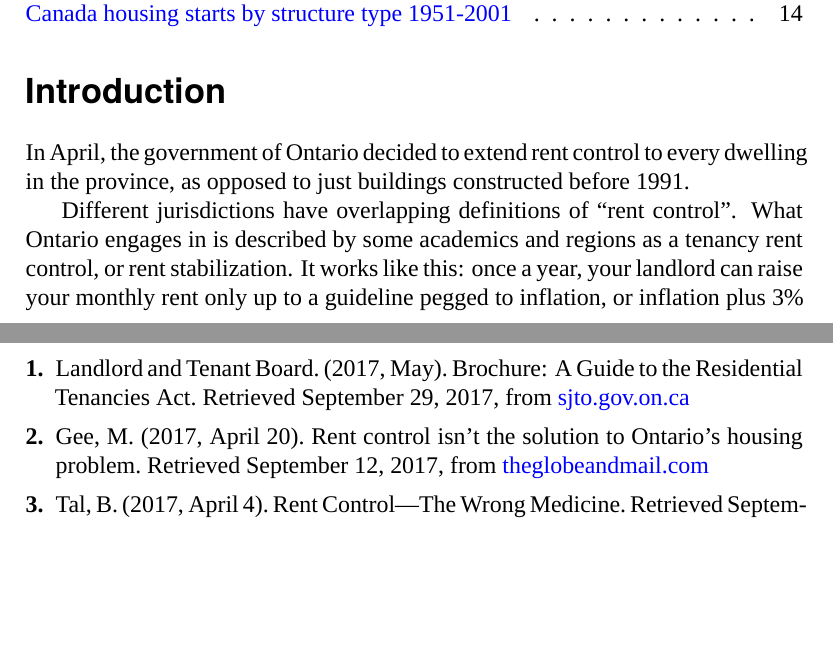
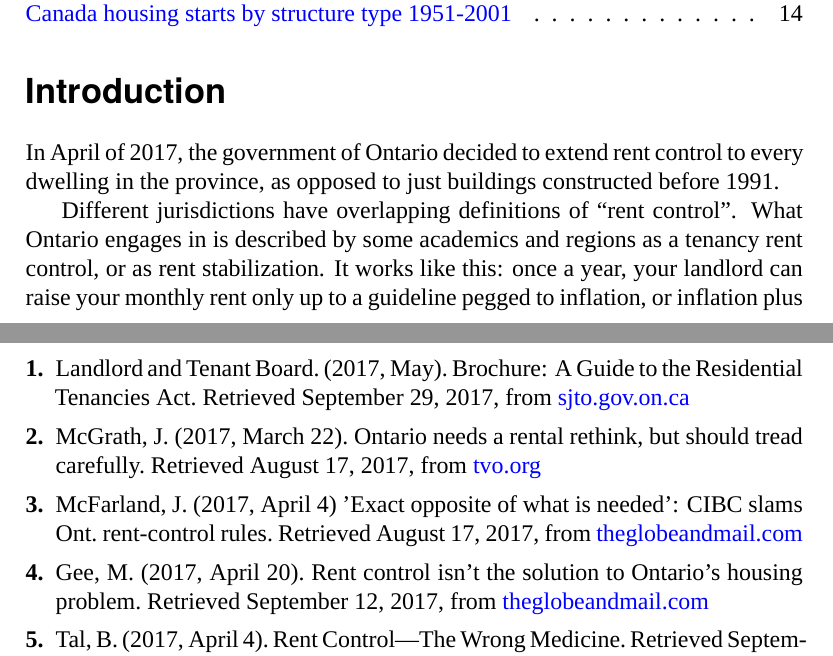
Before and after one commit to phillmv/rc-latex, a LaTeX paper (rentcontrol.tex, which reads bib.tex, partone.tex): two parts of pages 2 and 32 of 38, joined at a grey line, cut so that both start at the same text, the shorter picture padded with empty space. Compiled offline with XeLaTeX; a missing font is replaced by an installed copy or a similar font.

Commit message:
fixed initial citations

```diff
--- a/bib.tex
+++ b/bib.tex
@@ -2,6 +2,13 @@
 
 \bibitem{ltb-2017}
  Landlord and Tenant Board. (2017, May). Brochure: A Guide to the Residential Tenancies Act. Retrieved September 29, 2017, from \href{http://www.sjto.gov.on.ca/documents/ltb/Brochures/Guide\%20to\%20RTA\%20(English).html}{sjto.gov.on.ca}
+
+ \bibitem{^mcgrath-skepticism}
+  McGrath, J. (2017, March 22). Ontario needs a rental rethink, but should tread carefully. Retrieved August 17, 2017, from \href{https://tvo.org/article/current-affairs/ontario-needs-a-rental-rethink-but-should-tread-carefully}{tvo.org}
+
+\bibitem{^mcfarland-vigorous}
+  McFarland, J. (2017, April 4) 'Exact opposite of what is needed': CIBC slams Ont. rent-control rules. Retrieved August 17, 2017, from \href{https://www.theglobeandmail.com/real-estate/toronto/new-ontario-rent-control-rules-exact-opposite-of-what-is-needed-analyst-warns/article34569276/}{theglobeandmail.com}
+
 
 \bibitem{^gee-2017}
  Gee, M. (2017, April 20). Rent control isn't the solution to Ontario's housing problem. Retrieved September 12, 2017, from \href{https://beta.theglobeandmail.com/news/toronto/rent-control-isnt-the-solution-to-ontarios-housing-problem/article34753102/}{theglobeandmail.com}
--- a/partone.tex
+++ b/partone.tex
@@ -1,6 +1,6 @@
 \section{Introduction}
 
-In April, the government of Ontario decided to extend rent control to every dwelling in the province, as opposed to just buildings constructed before 1991.
+In April of 2017, the government of Ontario decided to extend rent control to every dwelling in the province, as opposed to just buildings constructed before 1991.
 
-Different jurisdictions have overlapping definitions of "rent control". What Ontario engages in is described by some academics and regions as a tenancy rent control, or rent stabilization. It works like this: once a year, your landlord can raise your monthly rent only up to a guideline pegged to inflation, or inflation plus 3\% if their costs have spiked or they made improvements to the unit. Between tenants, landlords are free to price rents at whatever the market will bear.\cite{ltb-2017}
+Different jurisdictions have overlapping definitions of "rent control". What Ontario engages in is described by some academics and regions as a tenancy rent control, or as rent stabilization. It works like this: once a year, your landlord can raise your monthly rent only up to a guideline pegged to inflation, or inflation plus 3\% if their costs have spiked or they made improvements to the unit. Between tenants, landlords are free to price rents at whatever the market will bear.\cite{ltb-2017}
 
```
Also changed, not shown: partone.tex (2 more changed lines).
